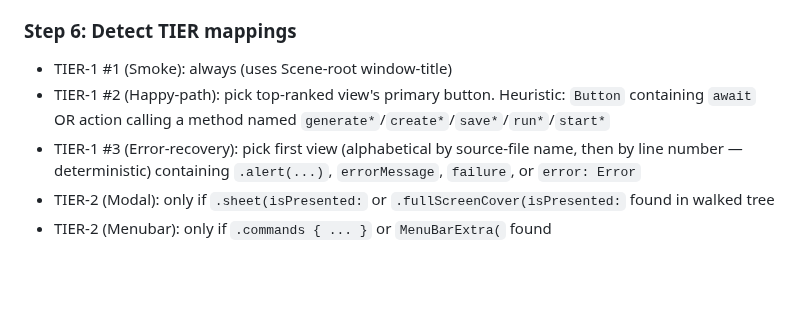
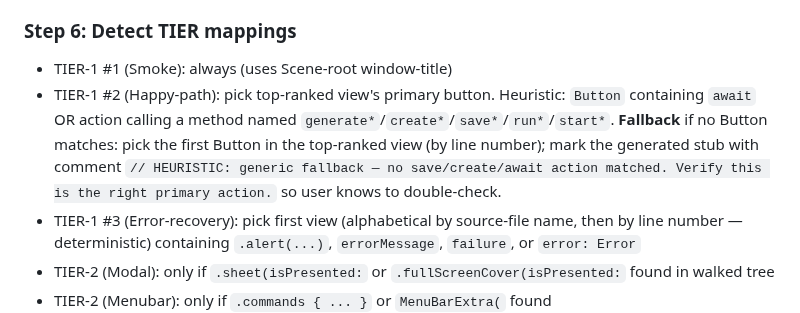
Before and after one commit to Paretofilm/superpowers-gstack, a Markdown page: skills/macos-e2e-scaffold/SKILL.md, the part around the change. Rendered like a GitHub page; blank space fills up the shorter version.

Commit message:
fix(v1.10.0): add explicit TIER-1 #2 fallback for happy-path heuristic-miss
Smoke-test walkthrough on synthetic MoodTracker project surfaced a gap:
TIER-1 #2 heuristic specified primary-action patterns (save*/create*/await/etc)
but did not specify what to do when no Button matched (e.g., viewer-only apps).
Since TIER-1 is non-negotiable, the skill must always emit a happy-path stub.

Fallback rule: pick first Button in top-ranked view by line number; mark stub
with a HEURISTIC comment so user verifies it's actually the primary action.

Co-Authored-By: Claude Opus 4.7 (1M context) <noreply@anthropic.com>

```diff
--- a/skills/macos-e2e-scaffold/SKILL.md
+++ b/skills/macos-e2e-scaffold/SKILL.md
@@ -82,7 +82,7 @@ Sort views by `(reference_count + interactive_control_count)` descending. Tie-br
 
 ### Step 6: Detect TIER mappings
 - TIER-1 #1 (Smoke): always (uses Scene-root window-title)
-- TIER-1 #2 (Happy-path): pick top-ranked view's primary button. Heuristic: `Button` containing `await` OR action calling a method named `generate*`/`create*`/`save*`/`run*`/`start*`
+- TIER-1 #2 (Happy-path): pick top-ranked view's primary button. Heuristic: `Button` containing `await` OR action calling a method named `generate*`/`create*`/`save*`/`run*`/`start*`. **Fallback** if no Button matches: pick the first Button in the top-ranked view (by line number); mark the generated stub with comment `// HEURISTIC: generic fallback — no save/create/await action matched. Verify this is the right primary action.` so user knows to double-check.
 - TIER-1 #3 (Error-recovery): pick first view (alphabetical by source-file name, then by line number — deterministic) containing `.alert(...)`, `errorMessage`, `failure`, or `error: Error`
 - TIER-2 (Modal): only if `.sheet(isPresented:` or `.fullScreenCover(isPresented:` found in walked tree
 - TIER-2 (Menubar): only if `.commands { ... }` or `MenuBarExtra(` found
```
